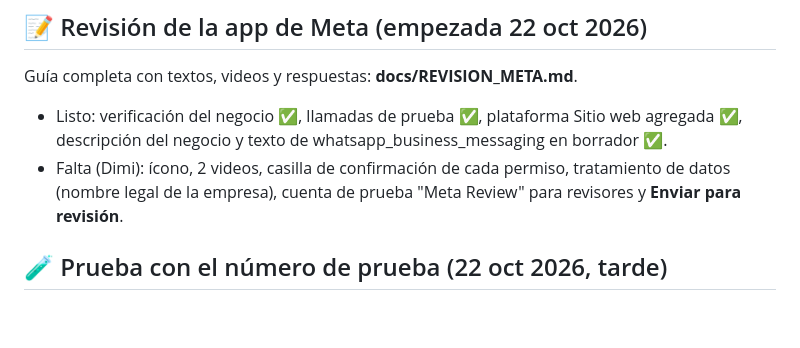
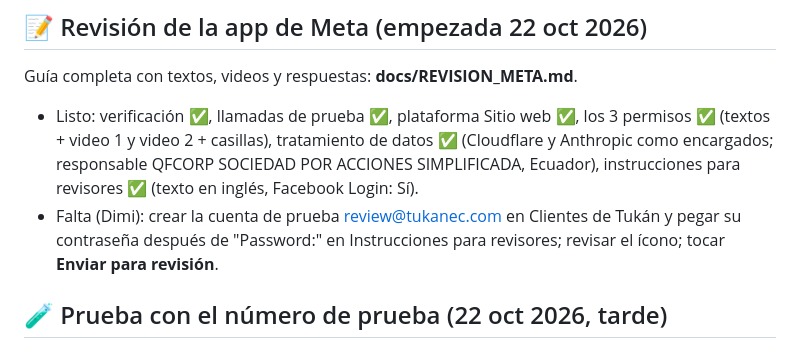
Before and after one commit to qfcorp/tuwhatsapp, a Markdown page: NOTAS.md, the part around the change. Drawn GitHub-style; blank space fills up the shorter version.

```diff
--- a/NOTAS.md
+++ b/NOTAS.md
@@ -73,8 +73,8 @@ Ideas siguientes (lo que más ofrecen los competidores y aún no tenemos): Insta
 
 ## 📝 Revisión de la app de Meta (empezada 22 oct 2026)
 Guía completa con textos, videos y respuestas: **docs/REVISION_META.md**.
-- Listo: verificación del negocio ✅, llamadas de prueba ✅, plataforma Sitio web agregada ✅, descripción del negocio y texto de whatsapp_business_messaging en borrador ✅.
-- Falta (Dimi): ícono, 2 videos, casilla de confirmación de cada permiso, tratamiento de datos (nombre legal de la empresa), cuenta de prueba "Meta Review" para revisores y **Enviar para revisión**.
+- Listo: verificación ✅, llamadas de prueba ✅, plataforma Sitio web ✅, los 3 permisos ✅ (textos + video 1 y video 2 + casillas), tratamiento de datos ✅ (Cloudflare y Anthropic como encargados; responsable QFCORP SOCIEDAD POR ACCIONES SIMPLIFICADA, Ecuador), instrucciones para revisores ✅ (texto en inglés, Facebook Login: Sí).
+- Falta (Dimi): crear la cuenta de prueba review@tukanec.com en Clientes de Tukán y pegar su contraseña después de "Password:" en Instrucciones para revisores; revisar el ícono; tocar **Enviar para revisión**.
 
 ## 🧪 Prueba con el número de prueba (22 oct 2026, tarde)
 - Token nuevo puesto en Prueba Meta ("Guardado y conectado"). Destinatario: celular personal de Dimi.
```
Also changed, not shown: docs/REVISION_META.md (+7 -8 lines).
